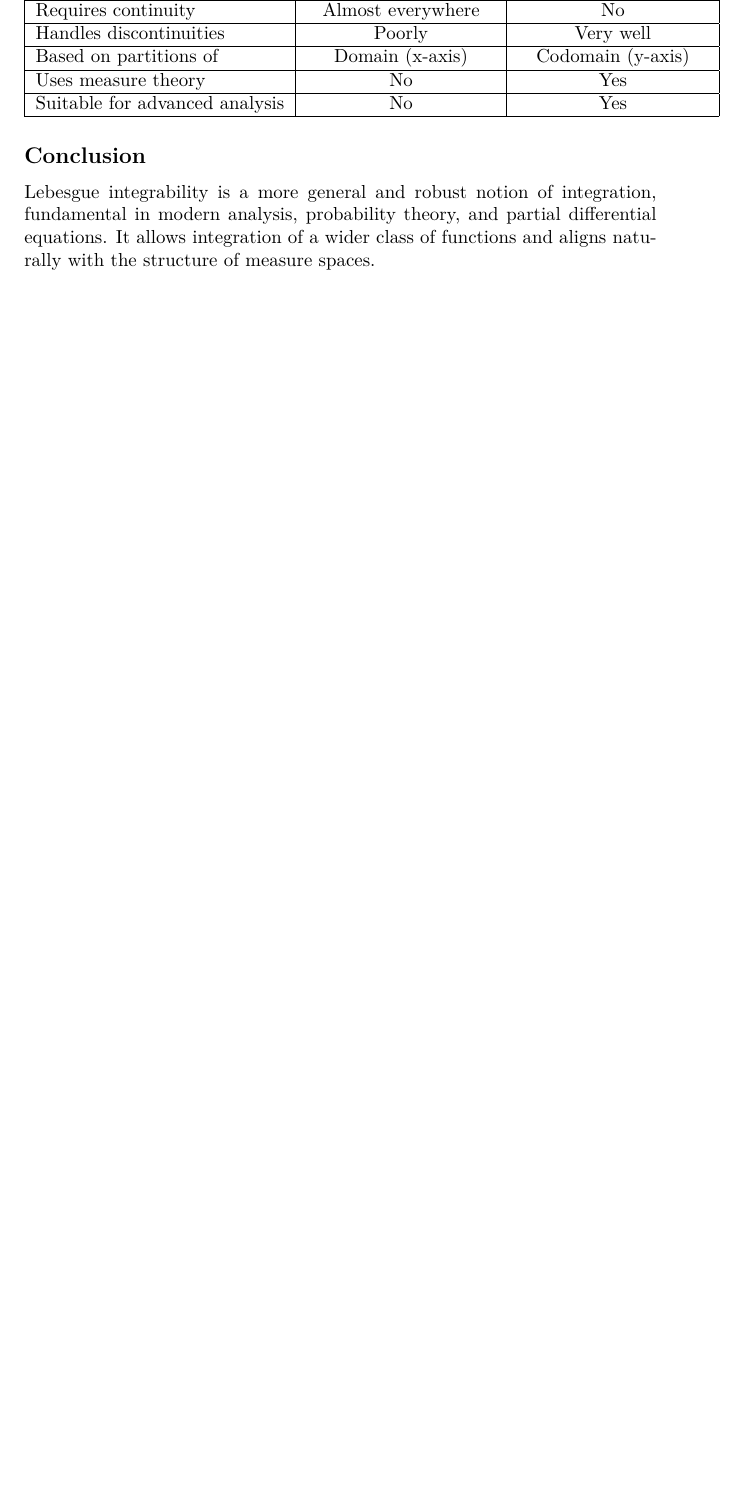
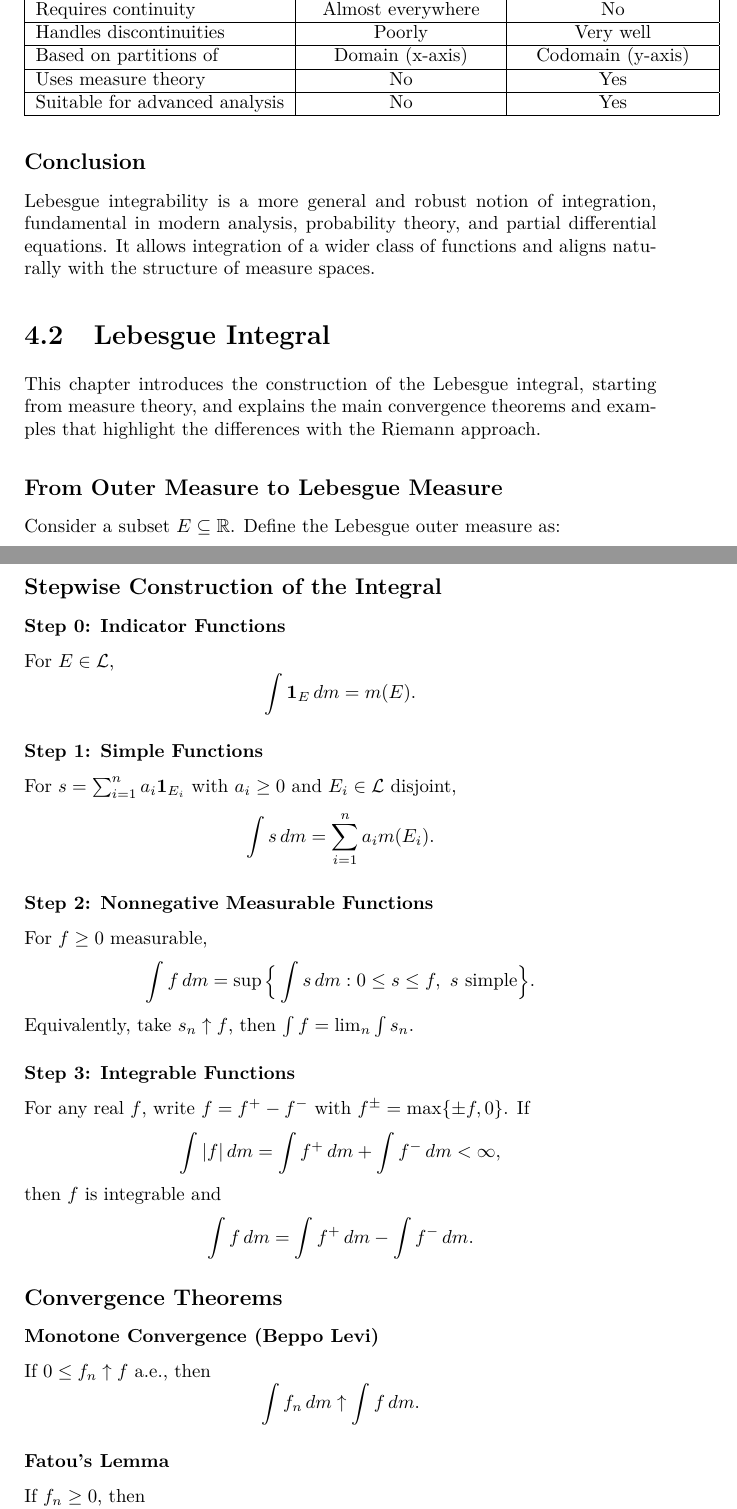
Before and after one commit to filippovicidomini/Stochastic-Calculus, a LaTeX book (Theory notes/Notes_SSFF.tex, which reads Theory notes/arguments/Lebesque20.tex): part of page 32 of 72 before the commit and two parts of pages 32 and 33 of 76 after it, the two joined at a grey line, cut so that both start at the same text, the shorter picture padded with empty space. Compiled offline with pdfLaTeX.

Commit message:
aggiunta seconda visione di lebesque integrability

```diff
--- /dev/null
+++ b/Theory notes/arguments/Lebesque20.tex
@@ -0,0 +1,48 @@
+\argomento{Lebesgue Integral}
+
+This chapter introduces the construction of the Lebesgue integral, starting from measure theory, and explains the main convergence theorems and examples that highlight the differences with the Riemann approach.
+
+\subsection*{From Outer Measure to Lebesgue Measure}
+Consider a subset $E \subseteq \mathbb{R}$. Define the Lebesgue outer measure as:
+
+\subsection*{Stepwise Construction of the Integral}
+
+\subsubsection*{Step 0: Indicator Functions}
+For $E \in \mathcal{L}$,
+\[
+\int \mathbf{1}_E \, dm = m(E).
+\]
+
+\subsubsection*{Step 1: Simple Functions}
+For $s = \sum_{i=1}^n a_i \mathbf{1}_{E_i}$ with $a_i \ge 0$ and $E_i \in \mathcal{L}$ disjoint,
+\[
+\int s \, dm = \sum_{i=1}^n a_i m(E_i).
+\]
+
+\subsubsection*{Step 2: Nonnegative Measurable Functions}
+For $f \ge 0$ measurable,
+\[
+\int f \, dm = \sup\Big\{ \int s \, dm : 0 \le s \le f,\ s \text{ simple}\Big\}.
+\]
+Equivalently, take $s_n \uparrow f$, then $\int f = \lim_n \int s_n$.
+
+\subsubsection*{Step 3: Integrable Functions}
+For any real $f$, write $f = f^+ - f^-$ with $f^\pm = \max\{\pm f,0\}$. If
+\[
+\int |f|\,dm = \int f^+\,dm + \int f^-\,dm < \infty,
+\]
+then $f$ is integrable and
+\[
+\int f\,dm = \int f^+\,dm - \int f^-\,dm.
+\]
+
+\subsection*{Convergence Theorems}
+
+\subsubsection*{Monotone Convergence (Beppo Levi)}
+If $0 \le f_n \uparrow f$ a.e., then
+\[
+\int f_n \, dm \uparrow \int f \, dm.
+\]
+
+\subsubsection*{Fatou's Lemma}
+If $f_n \ge 0$, then
```
Also changed, not shown: Theory notes/Notes_SSFF.tex (+1 -0 lines), Theory notes/Notes_SSFF.pdf, Theory notes/arguments/Lebesque20.pdf (added), Theory notes/arguments/Lebesque20.tex (52 more changed lines), 12 other files.
